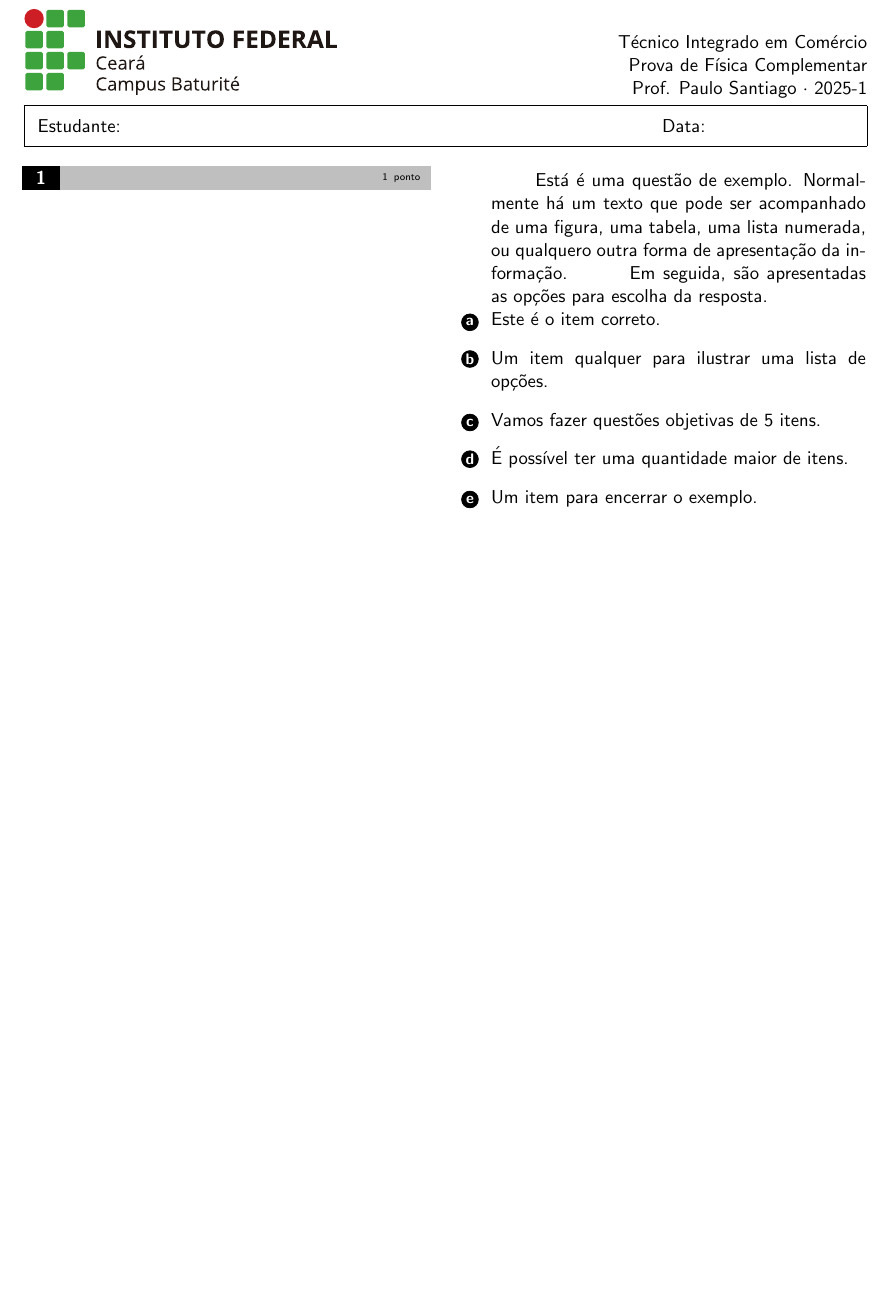
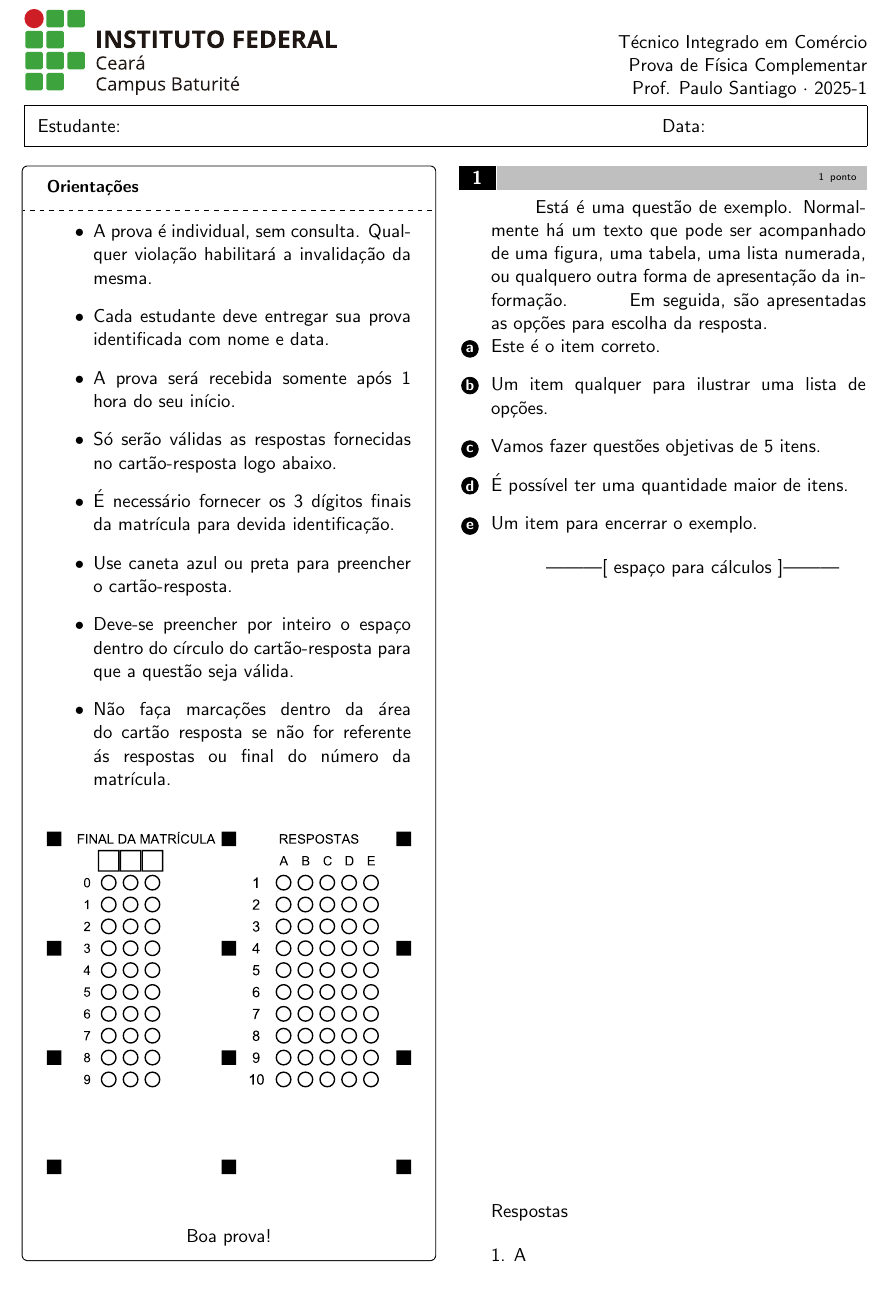
Before and after one commit to paulohsm/provatex, a LaTeX problem sheet (prova.tex): part of the page, cut so that both start at the same text. Compiled offline with pdfLaTeX.

Commit message:
Geração automática da relação de respostas certas; quadro para orientações e avisos.

```diff
--- a/prova.tex
+++ b/prova.tex
@@ -9,6 +9,7 @@
 \usepackage{xcolor}
 \usepackage{tcolorbox}
 \usepackage{graphicx}
+\usepackage{enumitem} % Pacote para personalização de listas
 
 % Configuração do layout da página
 \usepackage[a4paper, %
@@ -30,3 +31,8 @@
 
 % Alterando a fonte
 \renewcommand{\familydefault}{\sfdefault}
+
+% Gabarito automatico. Baseado em:
+% https://tex.stackexchange.com/questions/574316/how-to-produce-answer-key-in-exam-class-for-multiple-choice-type-of-question
+\newcommand\Answers{} % Accumulates triples {{question number}{choice number}{answer}}
+\newcommand\Correct[1]{% {answer} % adds new triple to \Answers
@@ -119,6 +144,10 @@
 }
 \makeatother
 
+% Configuração da caixa de orientações, avisos, e gabarito de respostas
+\usepackage{tcolorbox}
+\tcbset{fontupper=\small,colback=white,colframe=black,boxrule=0.5pt}
+
 % Identificação do documento
 \newcommand{\curso}{Técnico Integrado em Comércio}
 \newcommand{\disciplina}{Física Complementar}
@@ -133,6 +162,33 @@
 % Início das colunas
 \begin{multicols}{2}
 
+% Quadro de orientações, avisos, e gabarito de respostas
+    \begin{tcolorbox}[width=0.95\linewidth]%[width=0.9\columnwidth]
+        \textbf{Orientações} \tcblower
+        \begin{itemize}
+            %\item A prova poderá ser feita em duplas, sem consulta e sem interação entre diferentes duplas.
+            \item A prova é individual, sem consulta. Qualquer violação habilitará a invalidação da mesma.
+            \item Cada estudante deve entregar sua prova identificada com nome e data.
+            \item A prova será recebida somente após 1 hora do seu início.
+            %\choice As questões 01, 02, 05, 07, 08 e 09 devem estar acompanhada dos cálculos.
+            \item Só serão válidas as respostas fornecidas no cartão-resposta logo abaixo.
+            \item É necessário fornecer os 3 dígitos finais da matrícula para devida identificação.
+            \item Use caneta azul ou preta para preencher o cartão-resposta.
+            \item Deve-se preencher por inteiro o espaço dentro do círculo do cartão-resposta para que a questão seja válida.
+            \item Não faça marcações dentro da área do cartão resposta se não for referente ás respostas ou final do número da matrícula.
+        \end{itemize}
+
+        \vspace{0.5cm}
+        \includegraphics[width=\columnwidth,keepaspectratio]{gabarito.pdf}
+
+        \vspace{0.5cm}
+
+        \begin{center}
+            Boa prova!
+        \end{center}
+    \end{tcolorbox}
+
+
 \begin{questions}
 
 \begin{question}[1] % Enem 2012 PPL
@@ -140,7 +196,7 @@
 \hspace{2em} Está é uma questão de exemplo. Normalmente há um texto que pode ser acompanhado de uma figura, uma tabela, uma lista numerada, ou qualquero outra forma de apresentação da informação.
 \hspace{2em} Em seguida, são apresentadas as opções para escolha da resposta.
 \begin{choices}
-    \CorrectChoice Este é o item correto.
+    \CorrectChoice\Correct{} Este é o item correto.
     \choice Um item qualquer para ilustrar uma lista de opções.
     \choice Vamos fazer questões objetivas de 5 itens.
     \choice É possível ter uma quantidade maior de itens.
@@ -149,17 +205,21 @@
 \end{minipage}
 \end{question}
 
-%\vfill\null\columnbreak
+% Espaçador para final de colunas
+\begin{center}
+    ---------[ espaço para cálculos ]---------
+\end{center}\vfill\null
+
+% Relação de respostas certas
+Respostas
+\begin{multicols}{2}
+    \printAnswers
+\end{multicols}
+
 
 \end{questions}
-
-% Fim das colunas
 \end{multicols}
 
-% Total de pontos
-\begin{center}
-%\gradetable[h][questions]
-\printanswers
-\end{center}
+
 
 \end{document}
```
Also changed, not shown: gabarito.pdf (added), prova.tex (19 more changed lines).
